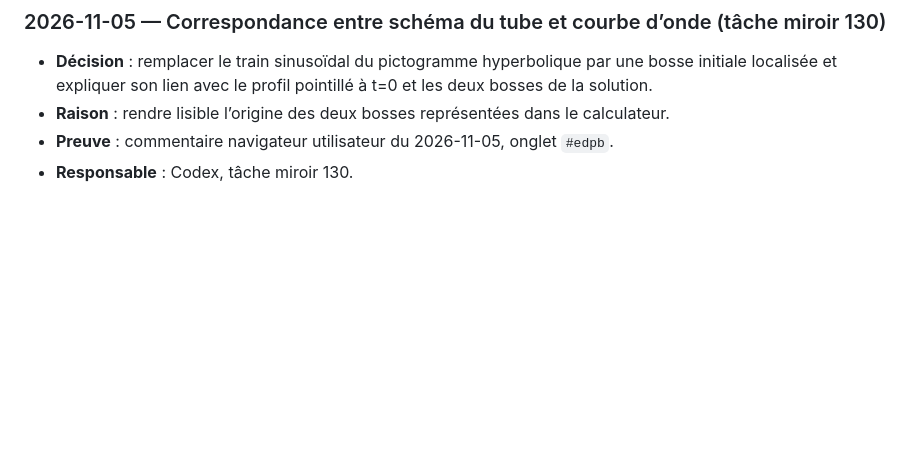
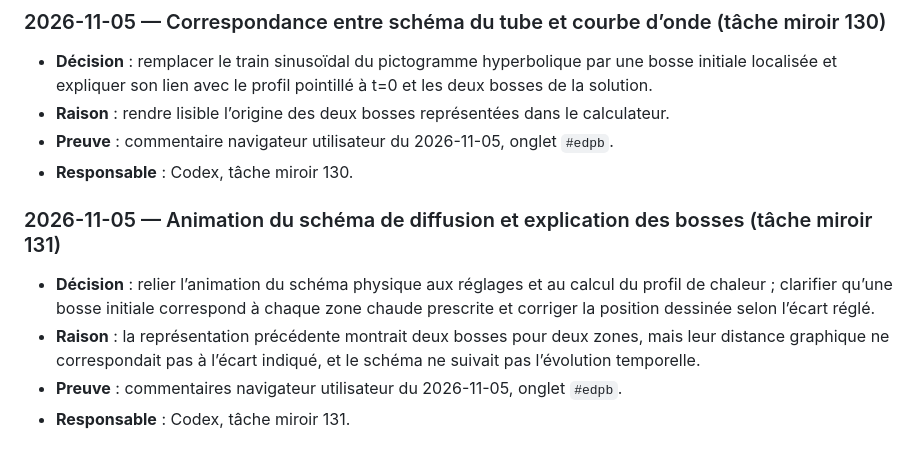
Before and after one commit to achatkm-glitch/cours-publics, a Markdown page: suivi/decisions.md, the part around the change. GitHub-like rendering; blank space fills up the shorter version.

```diff
--- a/suivi/decisions.md
+++ b/suivi/decisions.md
@@ -313,3 +313,8 @@ Dans « EDP : classer », les curseurs de coefficients sont remplacés par Δ di
 - **Raison** : rendre lisible l’origine des deux bosses représentées dans le calculateur.
 - **Preuve** : commentaire navigateur utilisateur du 2026-11-05, onglet `#edpb`.
 - **Responsable** : Codex, tâche miroir 130.
+### 2026-11-05 — Animation du schéma de diffusion et explication des bosses (tâche miroir 131)
+- **Décision** : relier l’animation du schéma physique aux réglages et au calcul du profil de chaleur ; clarifier qu’une bosse initiale correspond à chaque zone chaude prescrite et corriger la position dessinée selon l’écart réglé.
+- **Raison** : la représentation précédente montrait deux bosses pour deux zones, mais leur distance graphique ne correspondait pas à l’écart indiqué, et le schéma ne suivait pas l’évolution temporelle.
+- **Preuve** : commentaires navigateur utilisateur du 2026-11-05, onglet `#edpb`.
+- **Responsable** : Codex, tâche miroir 131.
```
Also changed, not shown: suivi/passations.md (+20 -0 lines), suivi/verrous.md (+8 -0 lines).
